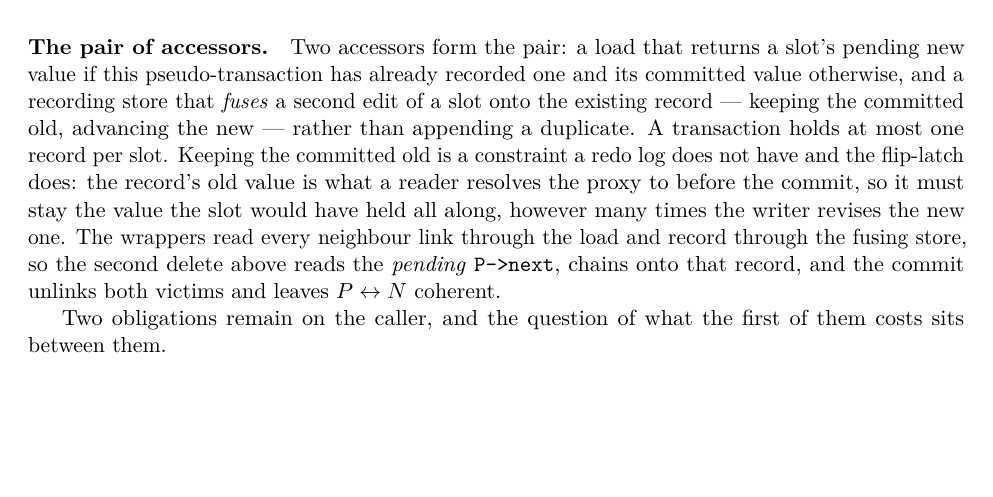
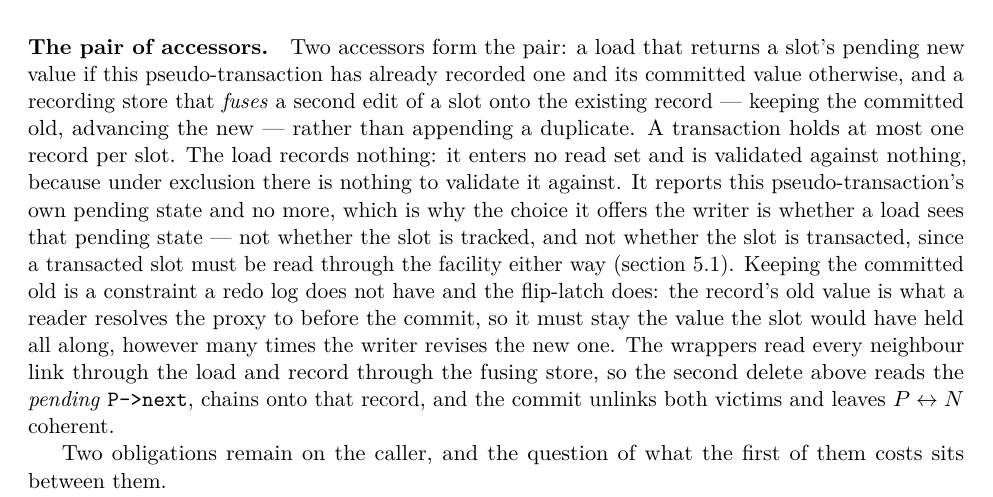
Before and after one commit to compudj/articles, a LaTeX paper (p1-sw-flip-latch/main.tex): part of page 26 of 49, cut so that both start at the same text, the shorter picture padded with empty space. Compiled offline with pdfLaTeX.

Commit message:
p1: the single-writer load enters no read set
e014b1c contrasted this facility's dial with the STM literature's dials over the
read SET, which invites the reader to ask what is in this facility's read set.
Nothing is: rcu-txn-sw.h says so outright -- "What this pair does NOT import is
a read set: a load records nothing and is not validated (there is nothing to
validate against under a single updater), so it is only ever this transaction's
own pending state."

sec:nonguarantees says read validation is opt-in and that this facility does not
enforce it, but that is a statement about guards.  Nothing said that the
read-your-own-writes load itself records nothing, and after e014b1c the omission
reads as an evasion.

The accessor-pair paragraph now says it, and draws the line the distinction
actually falls on.  The writer's per-load choice is whether a load sees this
transaction's pending state.  It is NOT a choice about whether the slot is
tracked -- nothing tracks it -- and it is not a choice about whether the slot is
transacted, since a transacted slot must be read through the facility either way
(sec:tagcontract: a bare load of a parked slot yields a tagged record address).

Three read entry points, then, and only the last two are a choice: a bare load,
never legal on a transacted slot; the resolve, which every reader uses; and the
read-your-own-writes load, which is the writer's alone.

Signed-off-by: Mathieu Desnoyers <mathieu.desnoyers@efficios.com>

```diff
--- a/p1-sw-flip-latch/main.tex
+++ b/p1-sw-flip-latch/main.tex
@@ -1770,7 +1770,13 @@ section.
 this \pseudotxn has already recorded one and its committed value otherwise, and
 a recording store that \emph{fuses} a second edit of a slot onto the existing
 record --- keeping the committed old, advancing the new --- rather than
-appending a duplicate. A transaction holds at most one record per slot. Keeping
+appending a duplicate. A transaction holds at most one record per slot. The load records nothing: it
+enters no read set and is validated against nothing, because under exclusion
+there is nothing to validate it against. It reports this \pseudotxn's own
+pending state and no more, which is why the choice it offers the writer is
+whether a load sees that pending state --- not whether the slot is tracked, and
+not whether the slot is transacted, since a transacted slot must be read through
+the facility either way (\cref{sec:tagcontract}). Keeping
 the committed old is a constraint a redo log does not have and the \fliplatch
 does: the record's old value is what a reader resolves the proxy to before the
 commit, so it must stay the value the slot would have held all along, however
```
